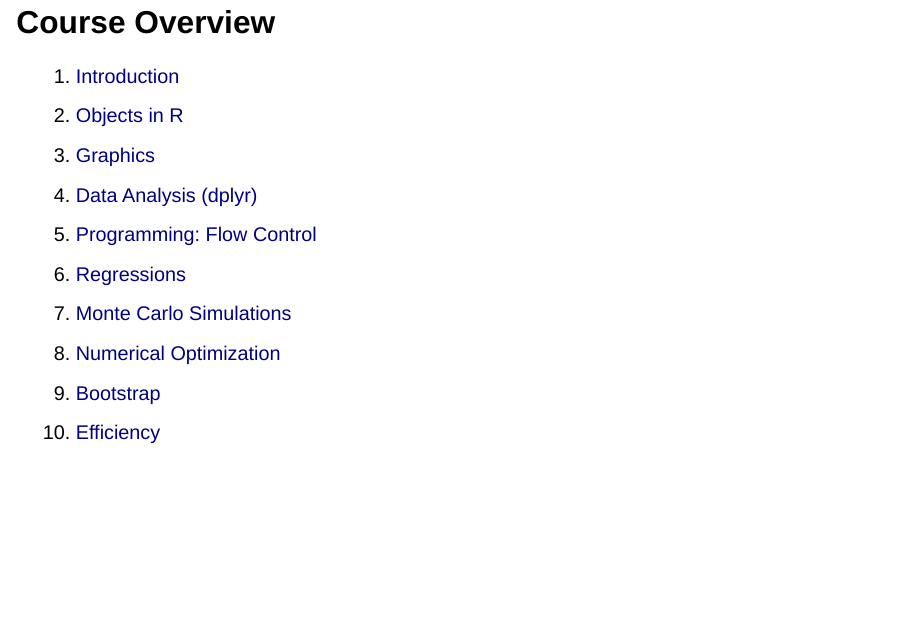
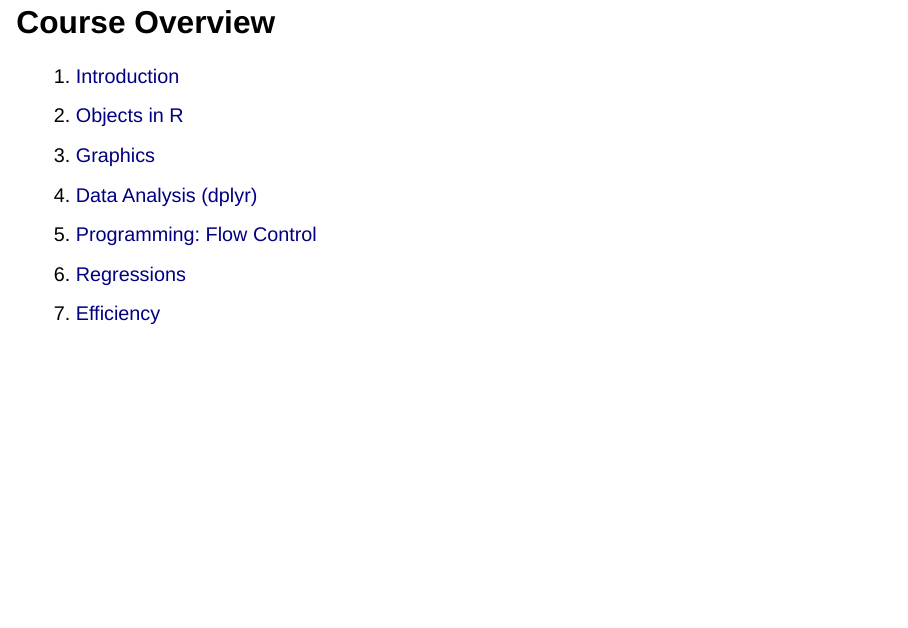
Before and after one commit to tobiashartl/Rprogramming_UM, a Quarto document (PIR_quardo.qmd): page 2 of 202. Rendered offline with R 4.5, knitr and Pandoc in place of Quarto, with nearby package versions; drawn as Slidy slides in place of the format the file asks for.

Commit message:
quarto update: outline

```diff
--- a/PIR_quardo.qmd
+++ b/PIR_quardo.qmd
@@ -24,10 +24,7 @@
 4.  [Data Analysis (dplyr)](#dataanalysis)
 5.  [Programming: Flow Control](#flowcontrol)
 6.  [Regressions](#regression)
-7.  [Monte Carlo Simulations](#mc)
-8.  [Numerical Optimization](#optim)
-9.  [Bootstrap](#bootstrap)
-10. [Efficiency](#efficiency)
+7.  [Efficiency](#efficiency)
 
 # Preliminary Remarks
 
```
Also changed, not shown: PIR_quardo.html, 2 other files.
